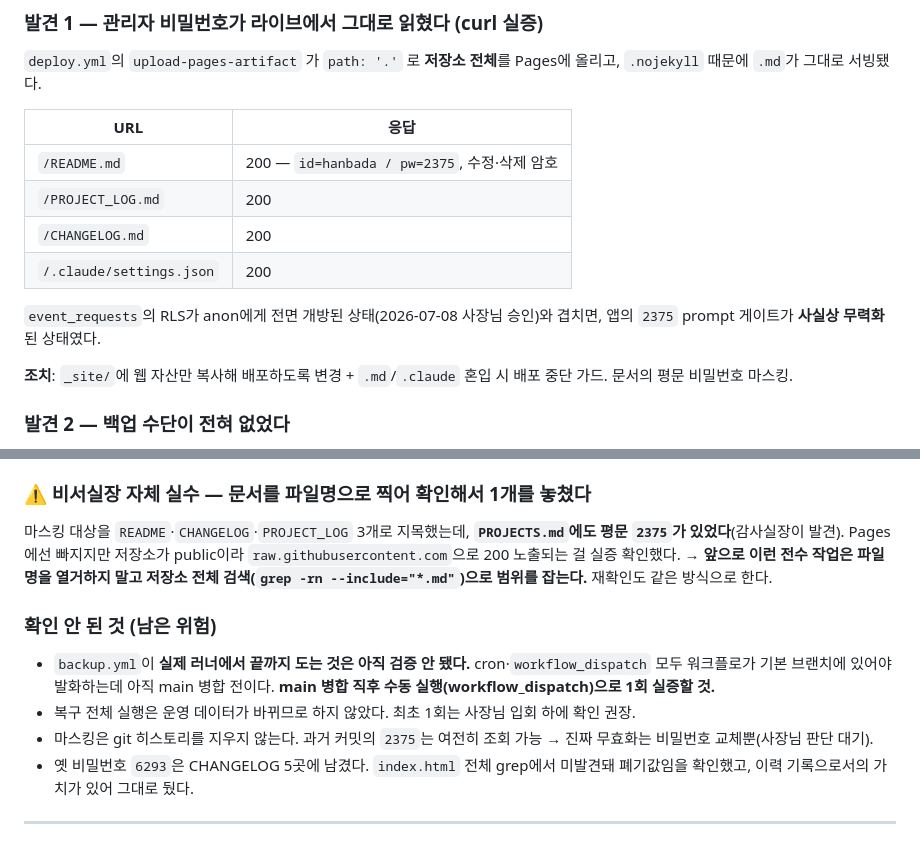
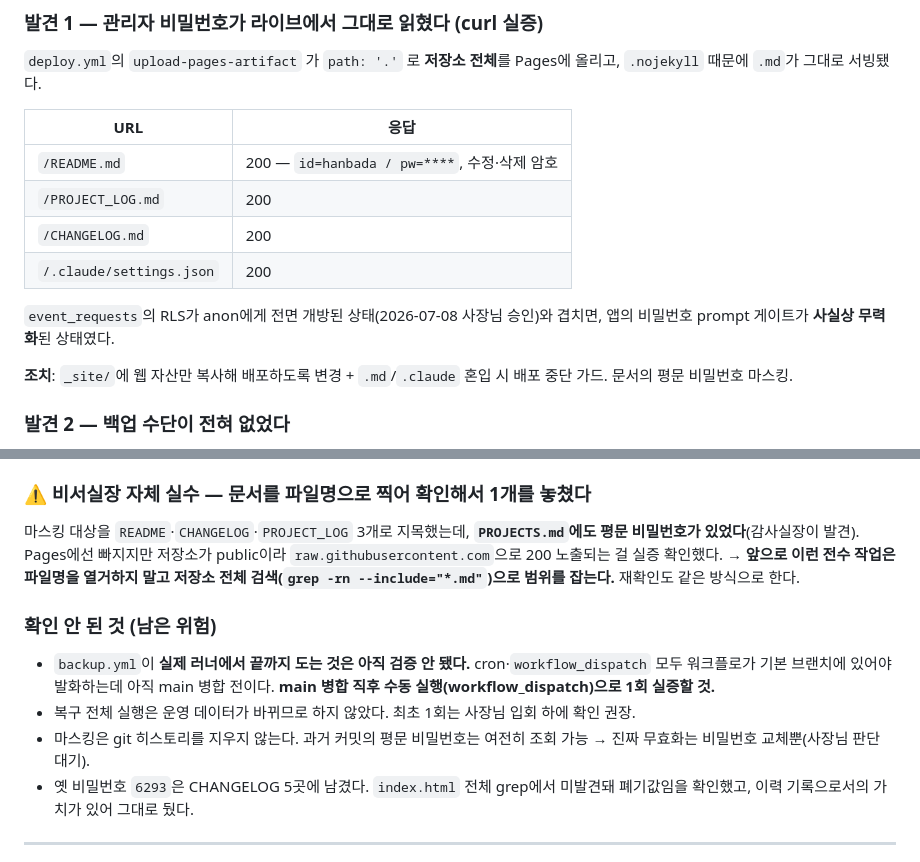
Before and after one commit to yamugyclaude/hanbadadiary, a Markdown page: PROJECT_LOG.md, 2 parts joined by grey strips. Rendered like a GitHub page.

Commit message:
docs: 점검 기록 작성 중 재유입된 평문 비밀번호 마스킹
사고 경위를 서술하면서 비밀번호를 그대로 인용해 PROJECT_LOG에 4건이
다시 들어갔다. 마스킹 작업 자체가 같은 실수를 재현한 것이라 즉시 수정.

```diff
--- a/PROJECT_LOG.md
+++ b/PROJECT_LOG.md
@@ -11,12 +11,12 @@
 
 | URL | 응답 |
 |---|---|
-| `/README.md` | 200 — `id=hanbada / pw=2375`, 수정·삭제 암호 |
+| `/README.md` | 200 — `id=hanbada / pw=****`, 수정·삭제 암호 |
 | `/PROJECT_LOG.md` | 200 |
 | `/CHANGELOG.md` | 200 |
 | `/.claude/settings.json` | 200 |
 
-`event_requests`의 RLS가 anon에게 전면 개방된 상태(2026-07-08 사장님 승인)와 겹치면, 앱의 `2375` prompt 게이트가 **사실상 무력화**된 상태였다.
+`event_requests`의 RLS가 anon에게 전면 개방된 상태(2026-07-08 사장님 승인)와 겹치면, 앱의 비밀번호 prompt 게이트가 **사실상 무력화**된 상태였다.
 
 **조치**: `_site/`에 웹 자산만 복사해 배포하도록 변경 + `.md`/`.claude` 혼입 시 배포 중단 가드. 문서의 평문 비밀번호 마스킹.
 
@@ -35,13 +35,13 @@
 3. **복구가 동작하는지 아무도 몰랐음** — `applyRestore`가 `Prefer: resolution=merge-duplicates`를 썼는데 이 앱 전체에서 그 커밋이 유일한 사용처였다(`grep -c` → 1). PK/unique 제약이 있어야 동작하는데 anon 키로는 스키마 조회가 막혀 있어(`Only the service_role API key...`) 확인 불가였다. 드러나는 시점은 진짜 복구가 필요한 순간이었을 것. → 앱이 이미 쓰는 `PATCH ?id=eq.{id}` → 빈 배열이면 `POST` 패턴으로 교체(읽기 전용 PATCH로 200/배열1건, 없는 id면 `[]` 실증).
 
 ### ⚠️ 비서실장 자체 실수 — 문서를 파일명으로 찍어 확인해서 1개를 놓쳤다
-마스킹 대상을 `README`·`CHANGELOG`·`PROJECT_LOG` 3개로 지목했는데, **`PROJECTS.md`에도 평문 `2375`가 있었다**(감사실장이 발견). Pages에선 빠지지만 저장소가 public이라 `raw.githubusercontent.com`으로 200 노출되는 걸 실증 확인했다.
+마스킹 대상을 `README`·`CHANGELOG`·`PROJECT_LOG` 3개로 지목했는데, **`PROJECTS.md`에도 평문 비밀번호가 있었다**(감사실장이 발견). Pages에선 빠지지만 저장소가 public이라 `raw.githubusercontent.com`으로 200 노출되는 걸 실증 확인했다.
 → **앞으로 이런 전수 작업은 파일명을 열거하지 말고 저장소 전체 검색(`grep -rn --include="*.md"`)으로 범위를 잡는다.** 재확인도 같은 방식으로 한다.
 
 ### 확인 안 된 것 (남은 위험)
 - `backup.yml`이 **실제 러너에서 끝까지 도는 것은 아직 검증 안 됐다.** cron·`workflow_dispatch` 모두 워크플로가 기본 브랜치에 있어야 발화하는데 아직 main 병합 전이다. **main 병합 직후 수동 실행(workflow_dispatch)으로 1회 실증할 것.**
 - 복구 전체 실행은 운영 데이터가 바뀌므로 하지 않았다. 최초 1회는 사장님 입회 하에 확인 권장.
-- 마스킹은 git 히스토리를 지우지 않는다. 과거 커밋의 `2375`는 여전히 조회 가능 → 진짜 무효화는 비밀번호 교체뿐(사장님 판단 대기).
+- 마스킹은 git 히스토리를 지우지 않는다. 과거 커밋의 평문 비밀번호는 여전히 조회 가능 → 진짜 무효화는 비밀번호 교체뿐(사장님 판단 대기).
 - 옛 비밀번호 `6293`은 CHANGELOG 5곳에 남겼다. `index.html` 전체 grep에서 미발견돼 폐기값임을 확인했고, 이력 기록으로서의 가치가 있어 그대로 뒀다.
 
 ---
```
